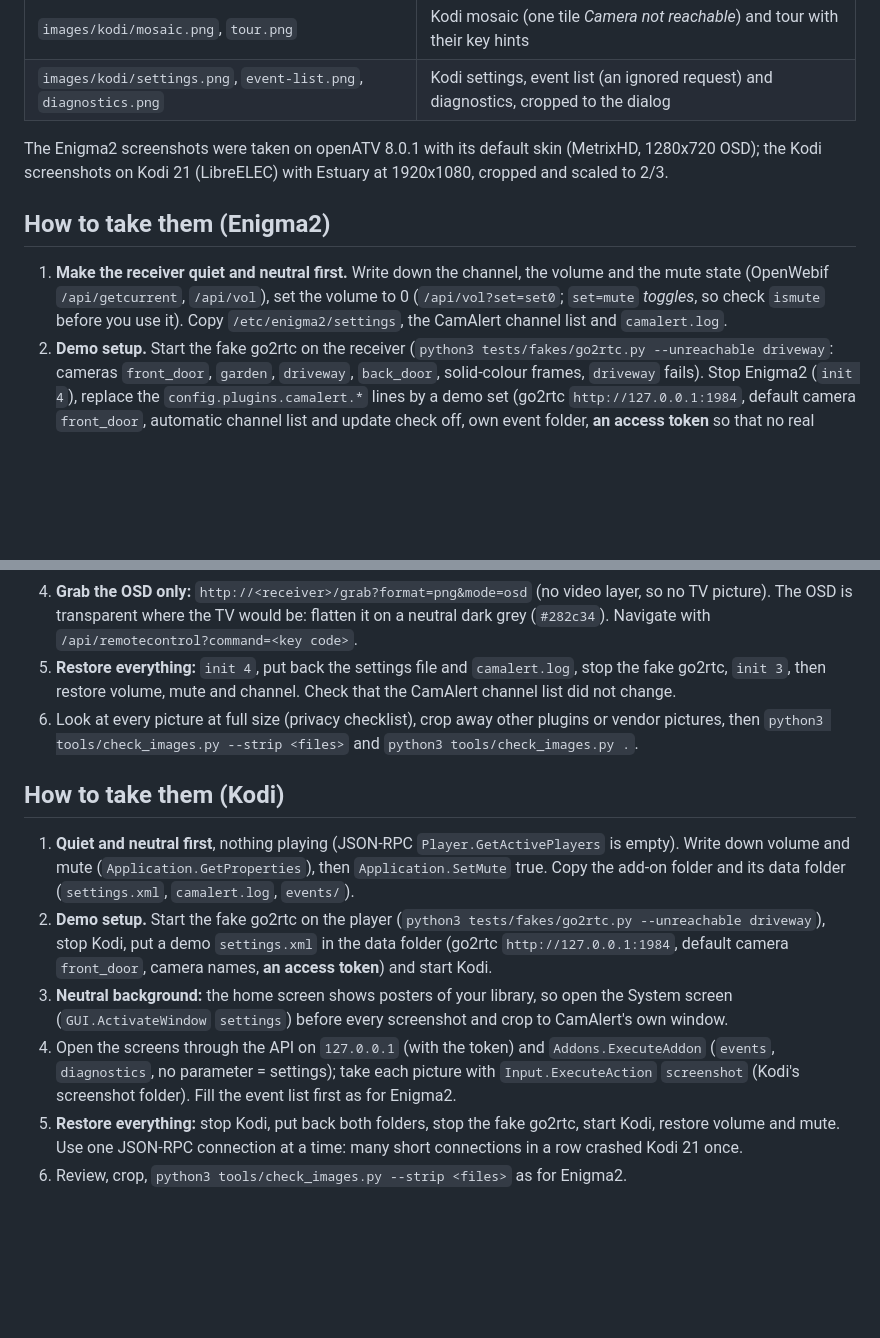
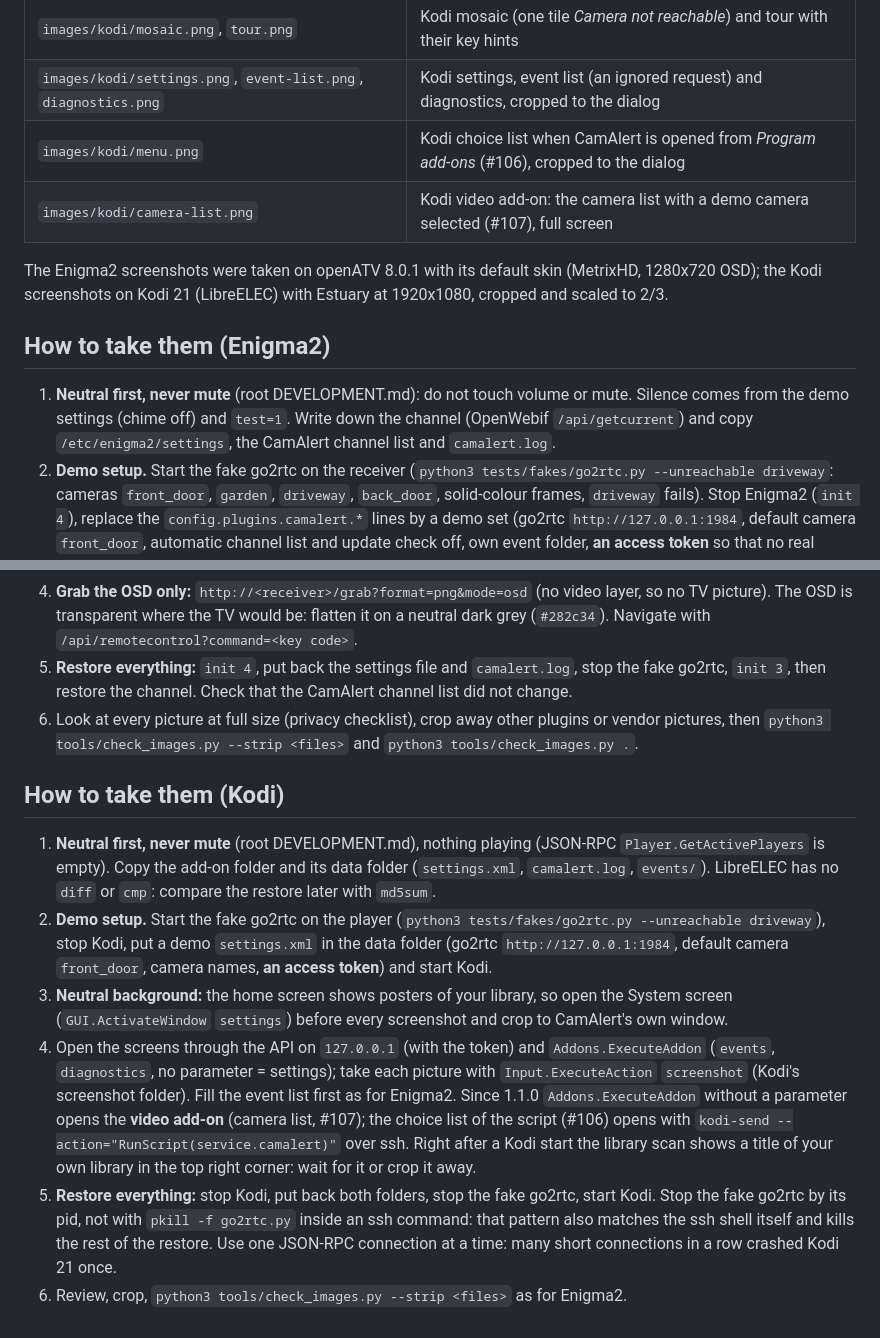
Before and after one commit to kevinrossnl/camalert, a Markdown page: docs/dev/screenshots.md, 2 parts joined by grey strips. Rendered like a GitHub page; blank space fills up the shorter version.

Commit message:
docs: Kodi-screenshots van keuzelijst en camera-lijst, screenshots zonder mute (refs #57)
- docs/images/kodi/menu.png (#106) en camera-list.png (#107), gemaakt op
  Kodi 21.3 (LibreELEC, Estuary) met de nep-go2rtc en demo-instellingen,
  bijgesneden, geschaald naar 2/3 en gestript met check_images.
- docs/players/kodi.md toont ze bij de keuzelijst en "From the home screen".
- docs/dev/screenshots.md: nooit muten (Enigma2 en Kodi), md5sum i.p.v.
  diff op LibreELEC, keuzelijst via kodi-send RunScript, bibliotheekscan
  rechtsboven wegsnijden, fake go2rtc via pid stoppen (pkill -f in ssh
  stopt de eigen shell).

```diff
--- a/docs/dev/screenshots.md
+++ b/docs/dev/screenshots.md
@@ -18,15 +18,17 @@ Screenshots in the docs show **only CamAlert's own screens**, never a camera pic
 | `images/kodi/photo-window.png`, `multi-camera-window.png` | Kodi photo window (label, key hint) and multi-camera window, cropped to the window |
 | `images/kodi/mosaic.png`, `tour.png` | Kodi mosaic (one tile *Camera not reachable*) and tour with their key hints |
 | `images/kodi/settings.png`, `event-list.png`, `diagnostics.png` | Kodi settings, event list (an ignored request) and diagnostics, cropped to the dialog |
+| `images/kodi/menu.png` | Kodi choice list when CamAlert is opened from *Program add-ons* (#106), cropped to the dialog |
+| `images/kodi/camera-list.png` | Kodi video add-on: the camera list with a demo camera selected (#107), full screen |
 
 The Enigma2 screenshots were taken on openATV 8.0.1 with its default skin (MetrixHD, 1280x720 OSD); the Kodi
 screenshots on Kodi 21 (LibreELEC) with Estuary at 1920x1080, cropped and scaled to 2/3.
 
 ## How to take them (Enigma2)
 
-1. **Make the receiver quiet and neutral first.** Write down the channel, the volume and the mute state
-   (OpenWebif `/api/getcurrent`, `/api/vol`), set the volume to 0 (`/api/vol?set=set0`; `set=mute` *toggles*, so
-   check `ismute` before you use it). Copy `/etc/enigma2/settings`, the CamAlert channel list and `camalert.log`.
+1. **Neutral first, never mute** (root DEVELOPMENT.md): do not touch volume or mute. Silence comes from the demo
+   settings (chime off) and `test=1`. Write down the channel (OpenWebif `/api/getcurrent`) and copy
+   `/etc/enigma2/settings`, the CamAlert channel list and `camalert.log`.
 2. **Demo setup.** Start the fake go2rtc on the receiver (`python3 tests/fakes/go2rtc.py --unreachable driveway`:
    cameras `front_door`, `garden`, `driveway`, `back_door`, solid-colour frames, `driveway` fails). Stop Enigma2
    (`init 4`), replace the `config.plugins.camalert.*` lines by a demo set (go2rtc `http://127.0.0.1:1984`, default
@@ -40,15 +42,15 @@ screenshots on Kodi 21 (LibreELEC) with Estuary at 1920x1080, cropped and scaled
    is transparent where the TV would be: flatten it on a neutral dark grey (`#282c34`). Navigate with
    `/api/remotecontrol?command=<key code>`.
 5. **Restore everything:** `init 4`, put back the settings file and `camalert.log`, stop the fake go2rtc, `init 3`,
-   then restore volume, mute and channel. Check that the CamAlert channel list did not change.
+   then restore the channel. Check that the CamAlert channel list did not change.
 6. Look at every picture at full size (privacy checklist), crop away other plugins or vendor pictures, then
    `python3 tools/check_images.py --strip <files>` and `python3 tools/check_images.py .`.
 
 ## How to take them (Kodi)
 
-1. **Quiet and neutral first**, nothing playing (JSON-RPC `Player.GetActivePlayers` is empty). Write down volume
-   and mute (`Application.GetProperties`), then `Application.SetMute` true. Copy the add-on folder and its data
-   folder (`settings.xml`, `camalert.log`, `events/`).
+1. **Neutral first, never mute** (root DEVELOPMENT.md), nothing playing (JSON-RPC `Player.GetActivePlayers` is empty).
+   Copy the add-on folder and its data folder (`settings.xml`, `camalert.log`, `events/`). LibreELEC has no `diff`
+   or `cmp`: compare the restore later with `md5sum`.
 2. **Demo setup.** Start the fake go2rtc on the player (`python3 tests/fakes/go2rtc.py --unreachable driveway`),
    stop Kodi, put a demo `settings.xml` in the data folder (go2rtc `http://127.0.0.1:1984`, default camera
    `front_door`, camera names, **an access token**) and start Kodi.
@@ -56,7 +58,12 @@ screenshots on Kodi 21 (LibreELEC) with Estuary at 1920x1080, cropped and scaled
    (`GUI.ActivateWindow` `settings`) before every screenshot and crop to CamAlert's own window.
 4. Open the screens through the API on `127.0.0.1` (with the token) and `Addons.ExecuteAddon` (`events`,
    `diagnostics`, no parameter = settings); take each picture with `Input.ExecuteAction` `screenshot` (Kodi's
-   screenshot folder). Fill the event list first as for Enigma2.
-5. **Restore everything:** stop Kodi, put back both folders, stop the fake go2rtc, start Kodi, restore volume and
-   mute. Use one JSON-RPC connection at a time: many short connections in a row crashed Kodi 21 once.
+   screenshot folder). Fill the event list first as for Enigma2. Since 1.1.0 `Addons.ExecuteAddon` without a
+   parameter opens the **video add-on** (camera list, #107); the choice list of the script (#106) opens with
+   `kodi-send --action="RunScript(service.camalert)"` over ssh. Right after a Kodi start the library scan shows a
+   title of your own library in the top right corner: wait for it or crop it away.
+5. **Restore everything:** stop Kodi, put back both folders, stop the fake go2rtc, start Kodi. Stop the fake
+   go2rtc by its pid, not with `pkill -f go2rtc.py` inside an ssh command: that pattern also matches the ssh
+   shell itself and kills the rest of the restore. Use one JSON-RPC connection at a time: many short connections
+   in a row crashed Kodi 21 once.
 6. Review, crop, `python3 tools/check_images.py --strip <files>` as for Enigma2.
```
Also changed, not shown: docs/players/kodi.md (+4 -0 lines), docs/images/kodi/camera-list.png (added), docs/images/kodi/menu.png (added).
